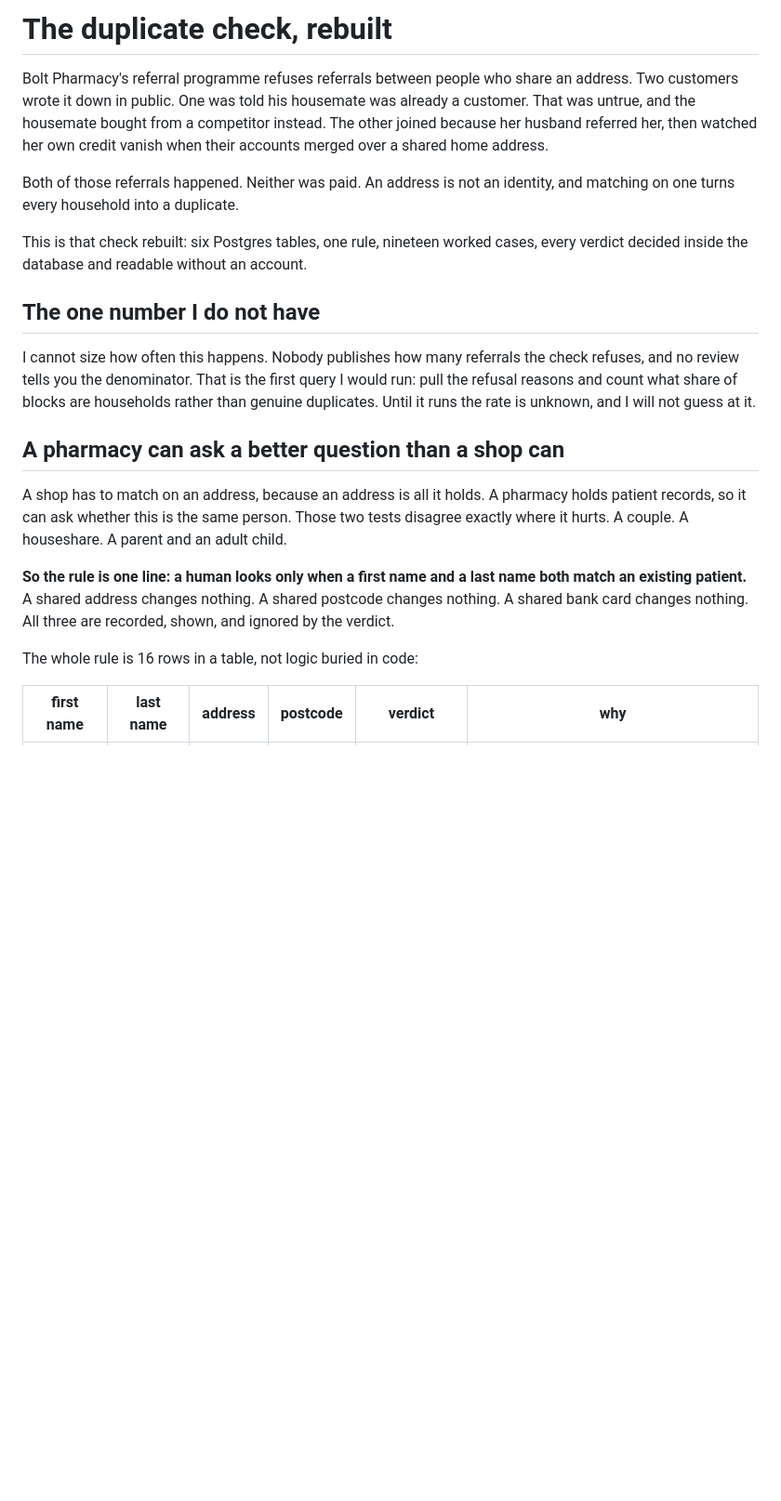
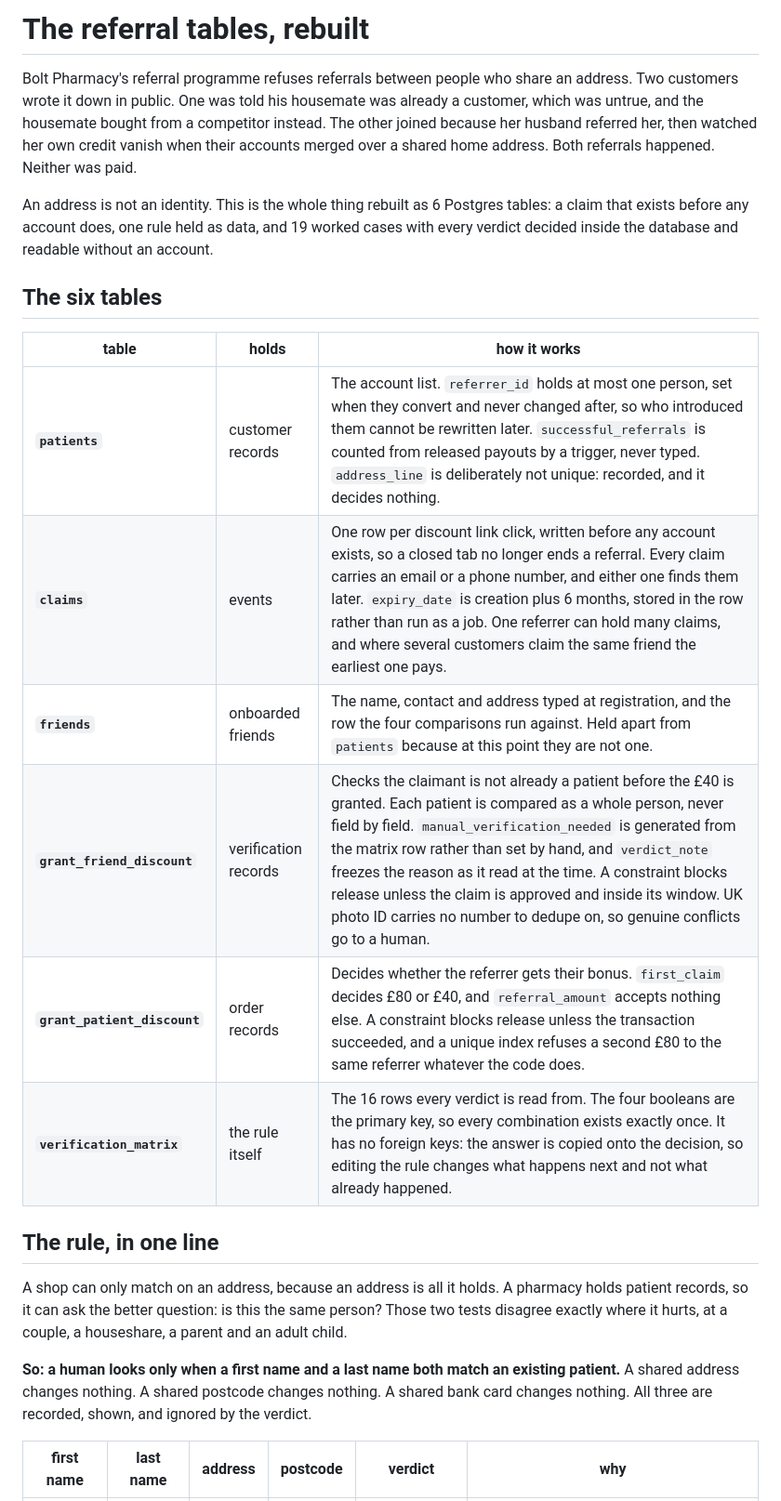
Before and after one commit to joleneann/bolt-referral-tables, a Markdown page: README.md, the part around one of its changes. Shown at 93% size. Drawn GitHub-style; blank space fills up the shorter version.

```diff
--- a/README.md
+++ b/README.md
@@ -1,35 +1,35 @@
-# The duplicate check, rebuilt
+# The referral tables, rebuilt
 
 Bolt Pharmacy's referral programme refuses referrals between people who share an address. Two
-customers wrote it down in public. One was told his housemate was already a customer. That was
+customers wrote it down in public. One was told his housemate was already a customer, which was
 untrue, and the housemate bought from a competitor instead. The other joined because her husband
 referred her, then watched her own credit vanish when their accounts merged over a shared home
-address.
+address. Both referrals happened. Neither was paid.
 
-Both of those referrals happened. Neither was paid. An address is not an identity, and matching on
-one turns every household into a duplicate.
-
-This is that check rebuilt: six Postgres tables, one rule, nineteen worked cases, every verdict
+An address is not an identity. This is the whole thing rebuilt as 6 Postgres tables: a claim that
+exists before any account does, one rule held as data, and 19 worked cases with every verdict
 decided inside the database and readable without an account.
 
-## The one number I do not have
+## The six tables
 
-I cannot size how often this happens. Nobody publishes how many referrals the check refuses, and
-no review tells you the denominator. That is the first query I would run: pull the refusal reasons
-and count what share of blocks are households rather than genuine duplicates. Until it runs the
-rate is unknown, and I will not guess at it.
+| table | holds | how it works |
+|---|---|---|
+| **`patients`** | customer records | The account list. `referrer_id` holds at most one person, set when they convert and never changed after, so who introduced them cannot be rewritten later. `successful_referrals` is counted from released payouts by a trigger, never typed. `address_line` is deliberately not unique: recorded, and it decides nothing. |
+| **`claims`** | events | One row per discount link click, written before any account exists, so a closed tab no longer ends a referral. Every claim carries an email or a phone number, and either one finds them later. `expiry_date` is creation plus 6 months, stored in the row rather than run as a job. One referrer can hold many claims, and where several customers claim the same friend the earliest one pays. |
+| **`friends`** | onboarded friends | The name, contact and address typed at registration, and the row the four comparisons run against. Held apart from `patients` because at this point they are not one. |
+| **`grant_friend_discount`** | verification records | Checks the claimant is not already a patient before the £40 is granted. Each patient is compared as a whole person, never field by field. `manual_verification_needed` is generated from the matrix row rather than set by hand, and `verdict_note` freezes the reason as it read at the time. A constraint blocks release unless the claim is approved and inside its window. UK photo ID carries no number to dedupe on, so genuine conflicts go to a human. |
+| **`grant_patient_discount`** | order records | Decides whether the referrer gets their bonus. `first_claim` decides £80 or £40, and `referral_amount` accepts nothing else. A constraint blocks release unless the transaction succeeded, and a unique index refuses a second £80 to the same referrer whatever the code does. |
+| **`verification_matrix`** | the rule itself | The 16 rows every verdict is read from. The four booleans are the primary key, so every combination exists exactly once. It has no foreign keys: the answer is copied onto the decision, so editing the rule changes what happens next and not what already happened. |
 
-## A pharmacy can ask a better question than a shop can
+## The rule, in one line
 
-A shop has to match on an address, because an address is all it holds. A pharmacy holds patient
-records, so it can ask whether this is the same person. Those two tests disagree exactly where it
-hurts. A couple. A houseshare. A parent and an adult child.
+A shop can only match on an address, because an address is all it holds. A pharmacy holds patient
+records, so it can ask the better question: is this the same person? Those two tests disagree
+exactly where it hurts, at a couple, a houseshare, a parent and an adult child.
 
-**So the rule is one line: a human looks only when a first name and a last name both match an
-existing patient.** A shared address changes nothing. A shared postcode changes nothing. A shared
-bank card changes nothing. All three are recorded, shown, and ignored by the verdict.
-
-The whole rule is 16 rows in a table, not logic buried in code:
+**So: a human looks only when a first name and a last name both match an existing patient.** A
+shared address changes nothing. A shared postcode changes nothing. A shared bank card changes
+nothing. All three are recorded, shown, and ignored by the verdict.
 
 | first name | last name | address | postcode | verdict | why |
 |---|---|---|---|---|---|
```
Also changed, not shown: other parts of README.md (+44 -92 lines).
